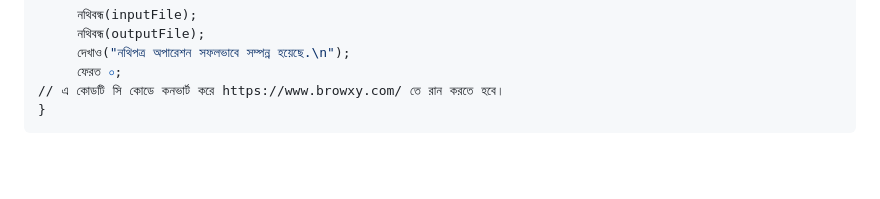
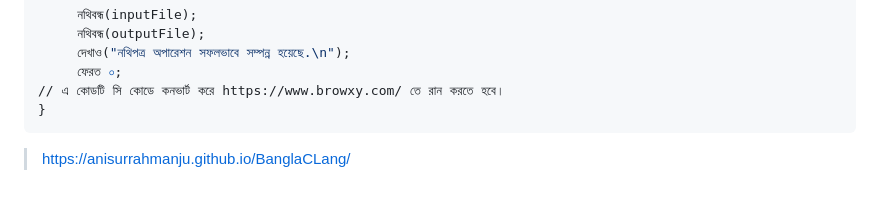
Before and after one commit to AnisurRahmanJU/BanglaCLang, a Markdown page: bn_code-examples.md, the part around one of its changes. Drawn GitHub-style; blank space fills up the shorter version.

````diff
--- a/bn_code-examples.md
+++ b/bn_code-examples.md
@@ -783,3 +783,4 @@ https://anisurrahmanju.github.io/BanglaCLang/
 // এ কোডটি সি কোডে কনভার্ট করে https://www.browxy.com/ তে রান করতে হবে।
 }
 ```
+> https://anisurrahmanju.github.io/BanglaCLang/
````
Also changed, not shown: other parts of bn_code-examples.md (+1 -1 lines).
